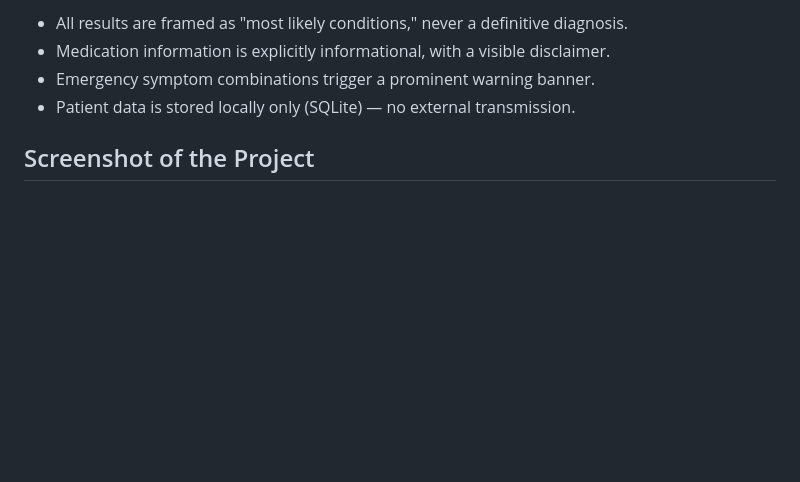
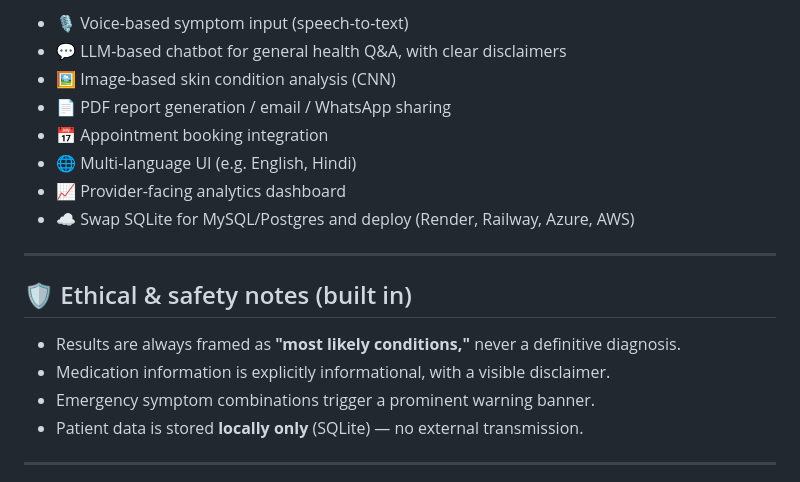
Before and after one commit to urmi725/AI_Healthcare_Diagnosis_Assistant, a Markdown page: README.md, the part around one of its changes. Rendered like a GitHub page; blank space fills up the shorter version.

```diff
--- a/README.md
+++ b/README.md
@@ -115,8 +180,21 @@ F1, classification report) print automatically when you do.
 
-- All results are framed as "most likely conditions," never a definitive diagnosis.
+- 🎙️ Voice-based symptom input (speech-to-text)
+- 💬 LLM-based chatbot for general health Q&A, with clear disclaimers
+- 🖼️ Image-based skin condition analysis (CNN)
+- 📄 PDF report generation / email / WhatsApp sharing
+- 📅 Appointment booking integration
+- 🌐 Multi-language UI (e.g. English, Hindi)
+- 📈 Provider-facing analytics dashboard
+- ☁️ Swap SQLite for MySQL/Postgres and deploy (Render, Railway, Azure, AWS)
+
+---
+
+## 🛡️ Ethical & safety notes (built in)
+
+- Results are always framed as **"most likely conditions,"** never a definitive diagnosis.
 - Medication information is explicitly informational, with a visible disclaimer.
 - Emergency symptom combinations trigger a prominent warning banner.
-- Patient data is stored locally only (SQLite) — no external transmission.
+- Patient data is stored **locally only** (SQLite) — no external transmission.
 
-## Screenshot of the Project
+---
 
```
Also changed, not shown: other parts of README.md (+125 -65 lines).
